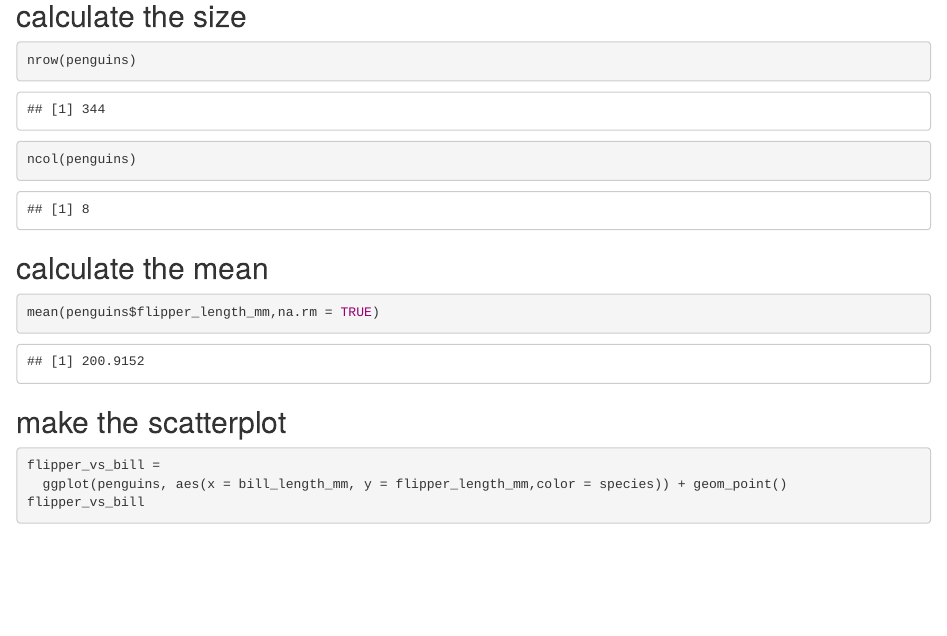
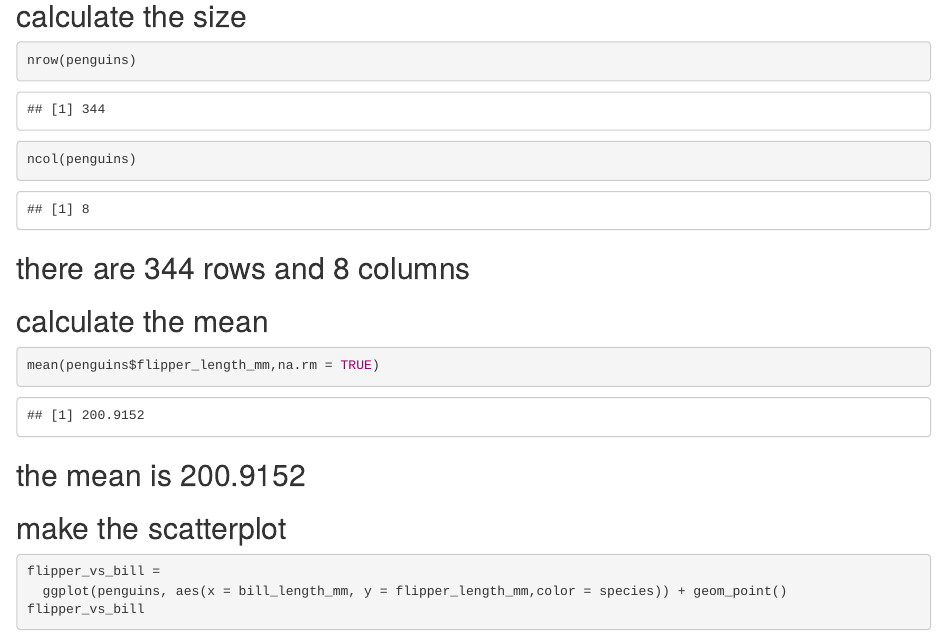
Before and after one commit to hongpu429/p8105_hw1_hm2946, an R Markdown document (p8105_hw1.Rmd): the page in a window 1100 px wide, from 1420 px down. The pictures show the output file p8105_hw1.html that the author committed with the source, opened offline.

Commit message:
add some explannations

````diff
--- a/p8105_hw1.Rmd
+++ b/p8105_hw1.Rmd
@@ -10,26 +10,33 @@ library(tidyverse)
 library(ggplot2)
 ```
 
+
 ## load the dataset
 ```{r}
 data("penguins", package = "palmerpenguins")
 ```
+
 
 ## describe the dataset
 ```{r}
 skimr::skim(penguins)
 ```
 
+
 ## calculate the size
 ```{r}
 nrow(penguins)
 ncol(penguins)
 ```
+## there are 344 rows and 8 columns
+
 
 ## calculate the mean
 ```{r}
 mean(penguins$flipper_length_mm,na.rm = TRUE)
 ```
+## the mean is 200.9152
+
 
 ## make the scatterplot
 ```{r}
````
Also changed, not shown: P1_plot.pdf, p8105_hw1.html, p8105_hw1.Rmd (1 more changed lines).
